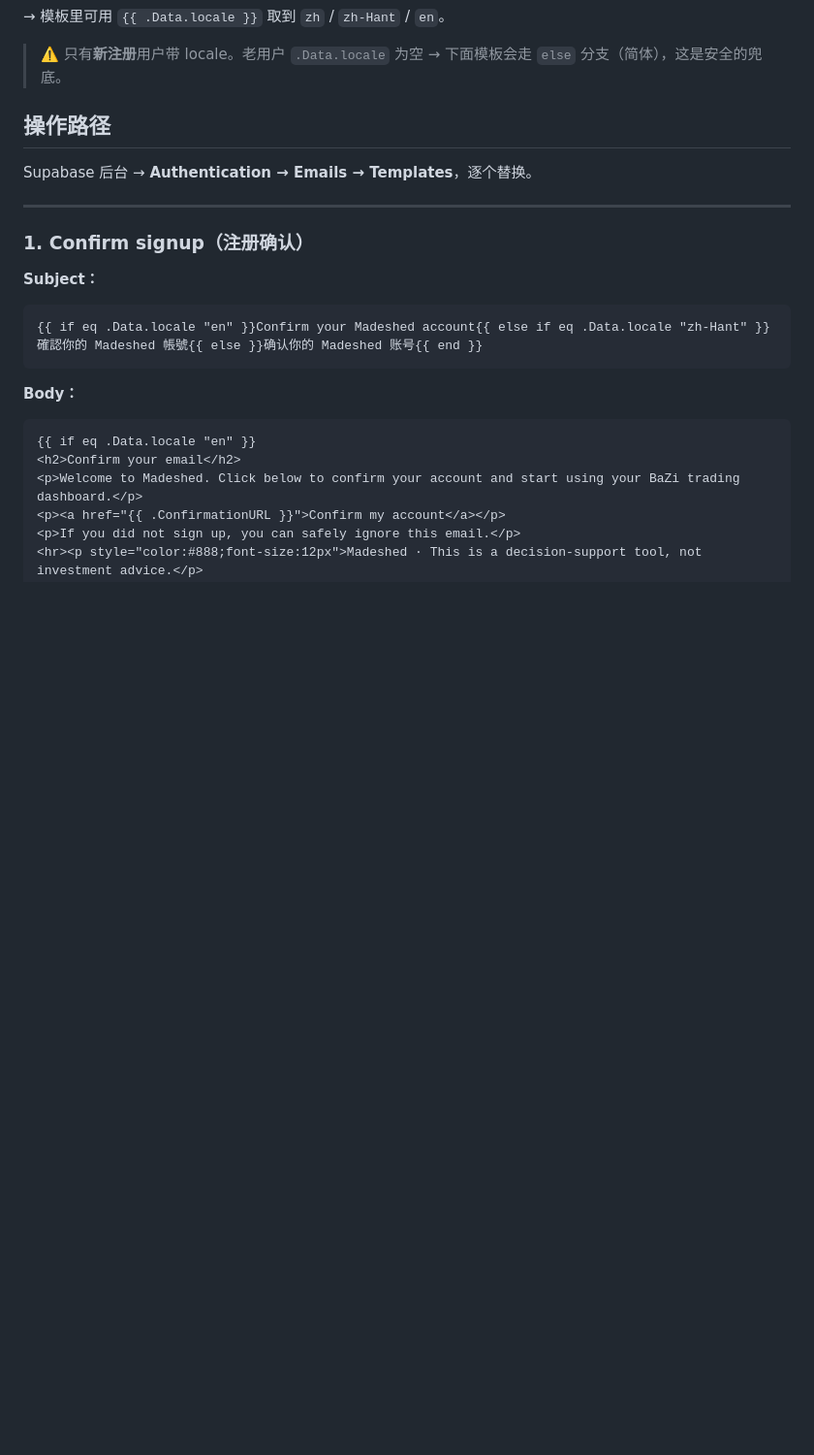
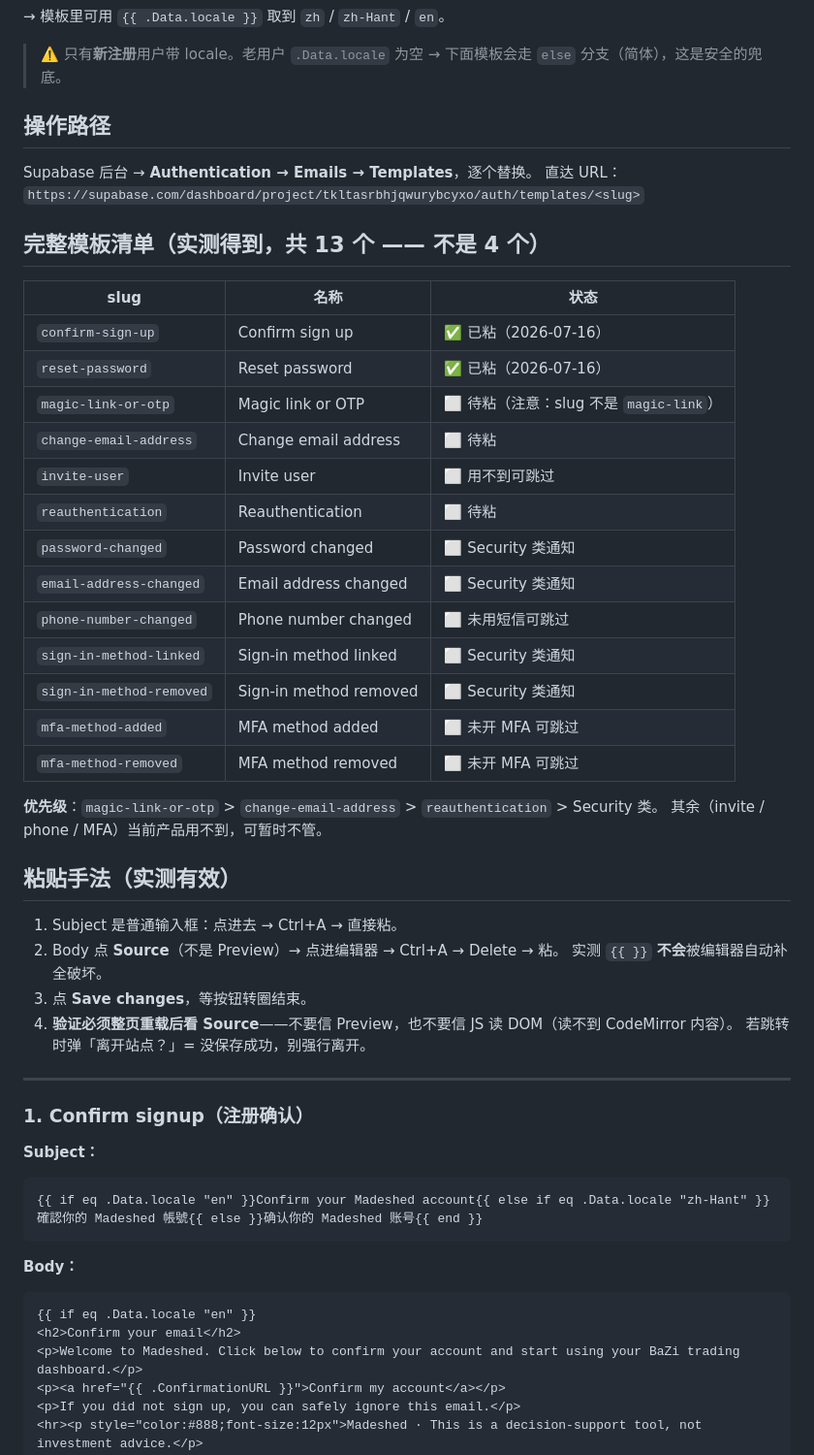
Before and after one commit to ywzhuvincent-afk/madeshed-site, a Markdown page: SUPABASE-EMAIL-TEMPLATES.md, the part around the change. Shown at 97% size. Drawn GitHub-style; blank space fills up the shorter version.

Commit message:
Supabase 邮件模板：实测真实清单 13 个（非 4 个）+ 已完成 2 个
驱动浏览器实操后发现：
- 模板实际有 13 个，我原文档只列了 4 个；
- Magic link 的 slug 是 magic-link-or-otp（不是我猜的 magic-link）；
- 另有 7 个 Security 类通知（password-changed / mfa-* 等）我此前完全没意识到。

已完成并验证落库（整页重载后看 Source 确认）：
- confirm-sign-up（英文用户收到的第一封信）
- reset-password

文档补上：完整清单+优先级、直达 URL、实测有效的粘贴手法、以及验证要点
（不能信 Preview——它不执行 Go 模板条件；也不能用 JS 读 CodeMirror——读不到）。

注：条件分支是否真生效，只有真实发信能证明；且仅新注册用户带 locale，
老用户走 else 分支收到简体（刻意的安全兜底）。

Co-Authored-By: Claude Opus 4.8 <noreply@anthropic.com>

```diff
--- a/SUPABASE-EMAIL-TEMPLATES.md
+++ b/SUPABASE-EMAIL-TEMPLATES.md
@@ -20,6 +20,37 @@ supa.auth.signUp({ email, password, options:{ data:{ display_name, locale: check
 ## 操作路径
 
 Supabase 后台 → **Authentication → Emails → Templates**，逐个替换。
+直达 URL：`https://supabase.com/dashboard/project/tkltasrbhjqwurybcyxo/auth/templates/<slug>`
+
+## 完整模板清单（实测得到，共 13 个 —— 不是 4 个）
+
+| slug | 名称 | 状态 |
+|---|---|---|
+| `confirm-sign-up` | Confirm sign up | ✅ 已粘（2026-07-16） |
+| `reset-password` | Reset password | ✅ 已粘（2026-07-16） |
+| `magic-link-or-otp` | Magic link or OTP | ⬜ 待粘（注意：slug 不是 `magic-link`） |
+| `change-email-address` | Change email address | ⬜ 待粘 |
+| `invite-user` | Invite user | ⬜ 用不到可跳过 |
+| `reauthentication` | Reauthentication | ⬜ 待粘 |
+| `password-changed` | Password changed | ⬜ Security 类通知 |
+| `email-address-changed` | Email address changed | ⬜ Security 类通知 |
+| `phone-number-changed` | Phone number changed | ⬜ 未用短信可跳过 |
+| `sign-in-method-linked` | Sign-in method linked | ⬜ Security 类通知 |
+| `sign-in-method-removed` | Sign-in method removed | ⬜ Security 类通知 |
+| `mfa-method-added` | MFA method added | ⬜ 未开 MFA 可跳过 |
+| `mfa-method-removed` | MFA method removed | ⬜ 未开 MFA 可跳过 |
+
+**优先级**：`magic-link-or-otp` > `change-email-address` > `reauthentication` > Security 类。
+其余（invite / phone / MFA）当前产品用不到，可暂时不管。
+
+## 粘贴手法（实测有效）
+
+1. Subject 是普通输入框：点进去 → Ctrl+A → 直接粘。
+2. Body 点 **Source**（不是 Preview）→ 点进编辑器 → Ctrl+A → Delete → 粘。
+   实测 `{{ }}` **不会**被编辑器自动补全破坏。
+3. 点 **Save changes**，等按钮转圈结束。
+4. **验证必须整页重载后看 Source**——不要信 Preview，也不要信 JS 读 DOM（读不到 CodeMirror 内容）。
+   若跳转时弹「离开站点？」= 没保存成功，别强行离开。
 
 ---
 
```
